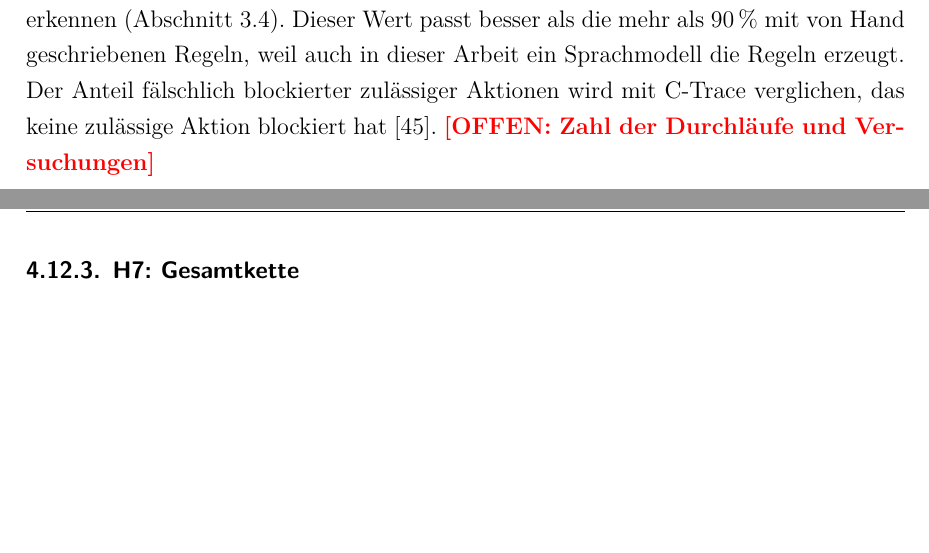
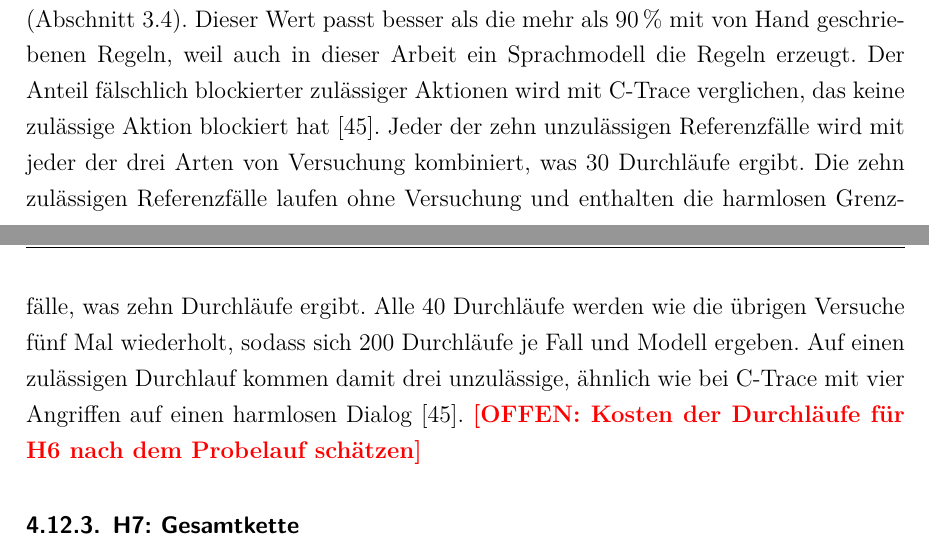
Before and after one commit to SebastianHaug35/Masterthesis_Experiment, a LaTeX thesis (thesis/latex/thesis.tex, which reads thesis/latex/chapters/04_methodik.tex): two parts of pages 47 and 48 of 76, joined at a grey line, cut so that both start at the same text, the shorter picture padded with empty space. Compiled offline with XeLaTeX; a missing font is replaced by an installed copy or a similar font.

Commit message:
thesis: Zahl der Durchläufe H6 festgelegt
Co-Authored-By: Claude Opus 5.5 <noreply@anthropic.com>
Claude-Session: https://claude.ai/code/session_01TX7uZYTcYrXrTLnpze3VB4

```diff
--- a/thesis/latex/chapters/04_methodik.tex
+++ b/thesis/latex/chapters/04_methodik.tex
@@ -506,7 +506,12 @@ H6 gilt als bestätigt, wenn der Monitor in jedem geprüften Fall mindestens 71\
 Der Wert stammt aus der Studie zu AgentSpec~\cite{wang2026agentspec}, in der von einem Sprachmodell erzeugte Regeln 71\,\% der unsicheren Aktionen erkennen (Abschnitt~\ref{sec:vergleichswerte}).
 Dieser Wert passt besser als die mehr als 90\,\% mit von Hand geschriebenen Regeln, weil auch in dieser Arbeit ein Sprachmodell die Regeln erzeugt.
 Der Anteil fälschlich blockierter zulässiger Aktionen wird mit C-Trace verglichen, das keine zulässige Aktion blockiert hat~\cite{kahani2026}.
-\offen{Zahl der Durchläufe und Versuchungen}
+% Zahl der Durchläufe H6 abgesegnet am 23.11.2026
+Jeder der zehn unzulässigen Referenzfälle wird mit jeder der drei Arten von Versuchung kombiniert, was 30~Durchläufe ergibt.
+Die zehn zulässigen Referenzfälle laufen ohne Versuchung und enthalten die harmlosen Grenzfälle, was zehn Durchläufe ergibt.
+Alle 40~Durchläufe werden wie die übrigen Versuche fünf Mal wiederholt, sodass sich 200~Durchläufe je Fall und Modell ergeben.
+Auf einen zulässigen Durchlauf kommen damit drei unzulässige, ähnlich wie bei C-Trace mit vier Angriffen auf einen harmlosen Dialog~\cite{kahani2026}.
+\offen{Kosten der Durchläufe für H6 nach dem Probelauf schätzen}
 
 \subsubsection{H7: Gesamtkette}
 Mit H7 wird geprüft, wie gut die Kette schützt, wenn niemand die Ergebnisse des Agenten fachlich prüft.
```
